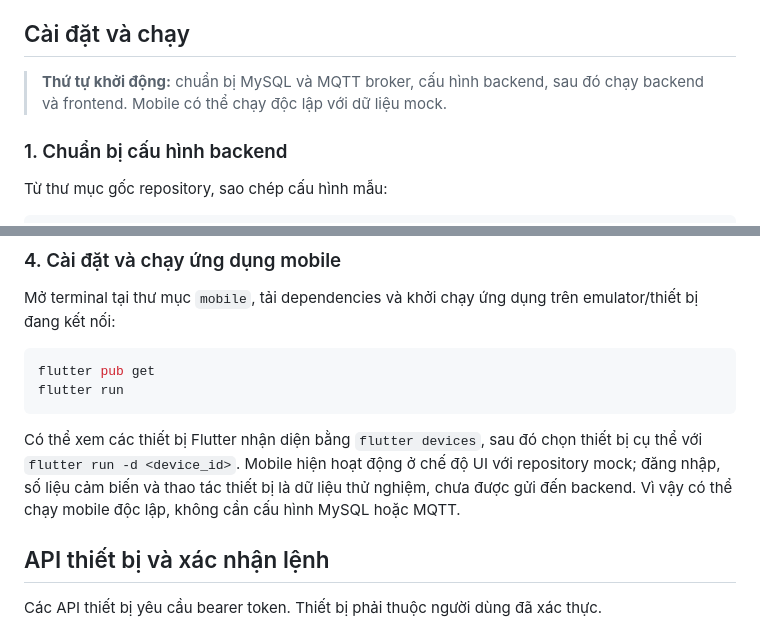
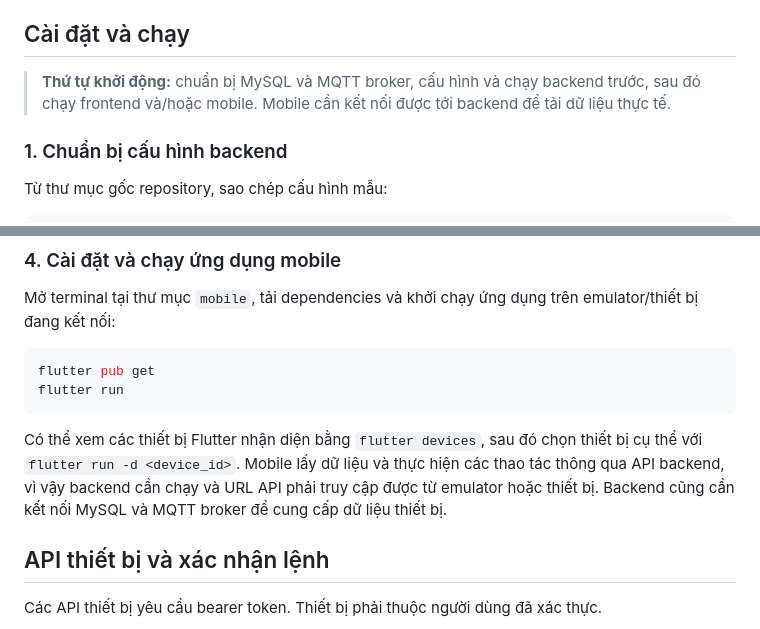
Before and after one commit to TrgMSon/Auto_watering_system, a Markdown page: README.md, 2 parts joined by grey strips. Rendered like a GitHub page.

````diff
--- a/README.md
+++ b/README.md
@@ -87,7 +87,7 @@ Sau khi cập nhật cấu hình và triển khai backend, tạo thiết bị th
 
 ## Cài đặt và chạy
 
-> **Thứ tự khởi động:** chuẩn bị MySQL và MQTT broker, cấu hình backend, sau đó chạy backend và frontend. Mobile có thể chạy độc lập với dữ liệu mock.
+> **Thứ tự khởi động:** chuẩn bị MySQL và MQTT broker, cấu hình và chạy backend trước, sau đó chạy frontend và/hoặc mobile. Mobile cần kết nối được tới backend để tải dữ liệu thực tế.
 
 ### 1. Chuẩn bị cấu hình backend
 
@@ -176,7 +176,7 @@ flutter pub get
 flutter run
 ```
 
-Có thể xem các thiết bị Flutter nhận diện bằng `flutter devices`, sau đó chọn thiết bị cụ thể với `flutter run -d <device_id>`. Mobile hiện hoạt động ở chế độ UI với repository mock; đăng nhập, số liệu cảm biến và thao tác thiết bị là dữ liệu thử nghiệm, chưa được gửi đến backend. Vì vậy có thể chạy mobile độc lập, không cần cấu hình MySQL hoặc MQTT.
+Có thể xem các thiết bị Flutter nhận diện bằng `flutter devices`, sau đó chọn thiết bị cụ thể với `flutter run -d <device_id>`. Mobile lấy dữ liệu và thực hiện các thao tác thông qua API backend, vì vậy backend cần chạy và URL API phải truy cập được từ emulator hoặc thiết bị. Backend cũng cần kết nối MySQL và MQTT broker để cung cấp dữ liệu thiết bị.
 
 ## API thiết bị và xác nhận lệnh
 
````
Also changed, not shown: other parts of README.md (+4 -4 lines).
